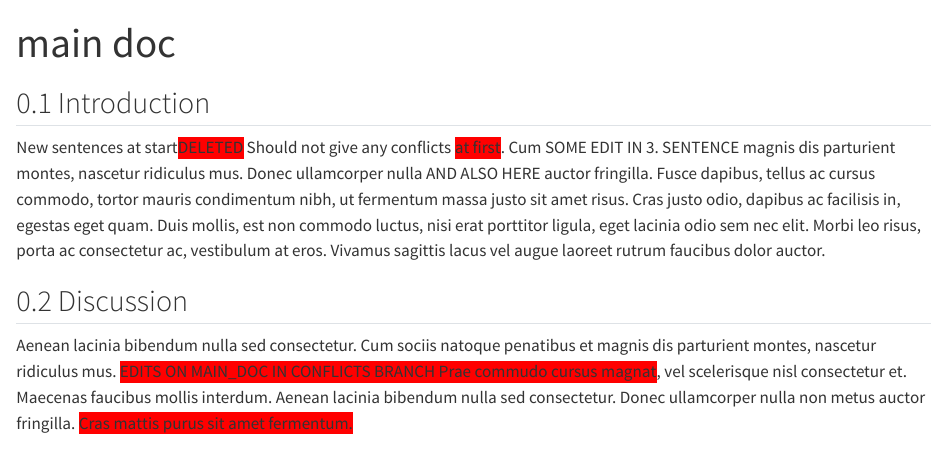
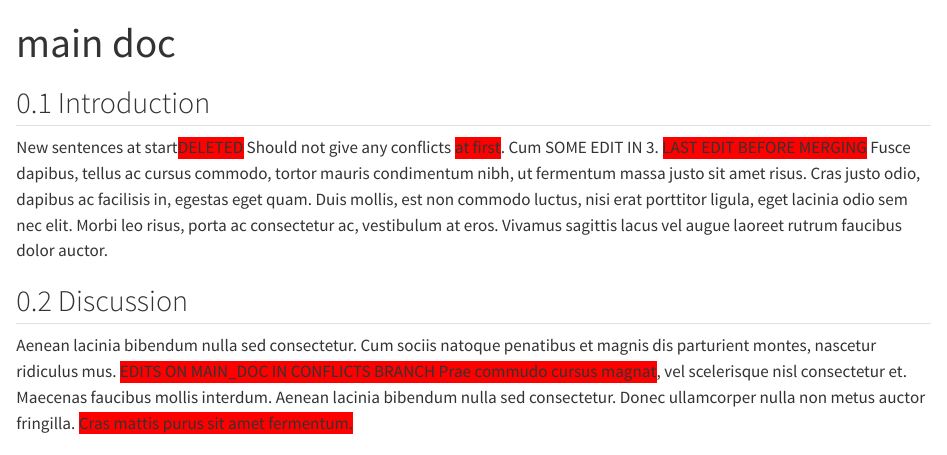
Before and after one commit to agjest/first_repo_msb105h25, a Quarto document (main_doc.qmd): the page in a window 1100 px wide, from its top. Rendered offline with R 4.5, knitr and Pandoc in place of Quarto, with nearby package versions.

Commit message:
last edit on C before merging

```diff
--- a/main_doc.qmd
+++ b/main_doc.qmd
@@ -13,9 +13,7 @@ bibliography: references.bib
 
 New sentences at start[DELETED]{style="background-color:red;"} Should not give any conflicts [at first]{style="background-color:red;"}.
 Cum SOME EDIT IN 3.
-SENTENCE magnis dis parturient montes, nascetur ridiculus mus.
-Donec ullamcorper nulla AND ALSO HERE auctor fringilla.
-Fusce dapibus, tellus ac cursus commodo, tortor mauris condimentum nibh, ut fermentum massa justo sit amet risus.
+[LAST EDIT BEFORE MERGING]{style="background-color:red;"} Fusce dapibus, tellus ac cursus commodo, tortor mauris condimentum nibh, ut fermentum massa justo sit amet risus.
 Cras justo odio, dapibus ac facilisis in, egestas eget quam.
 Duis mollis, est non commodo luctus, nisi erat porttitor ligula, eget lacinia odio sem nec elit.
 Morbi leo risus, porta ac consectetur ac, vestibulum at eros.
```
